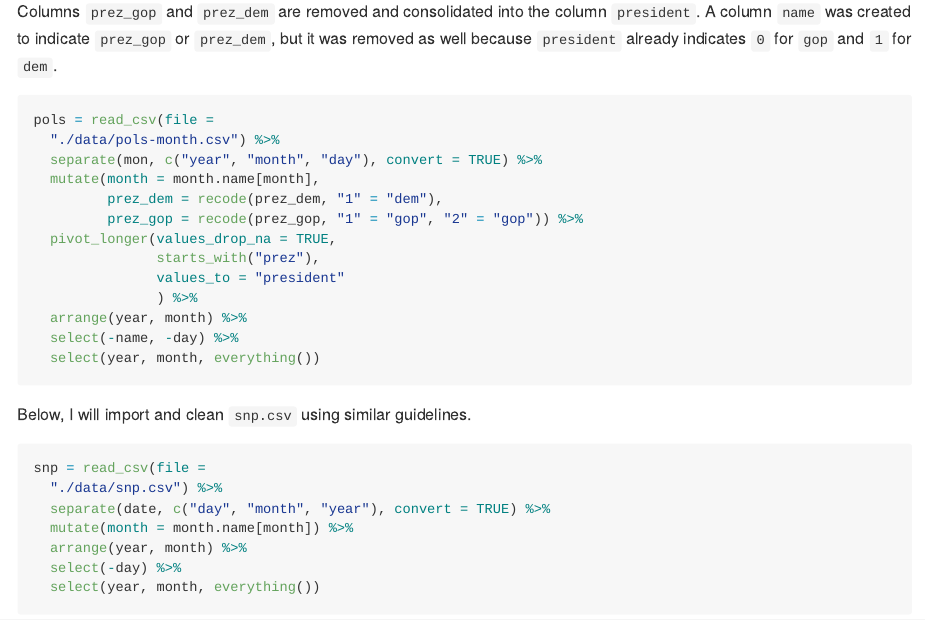
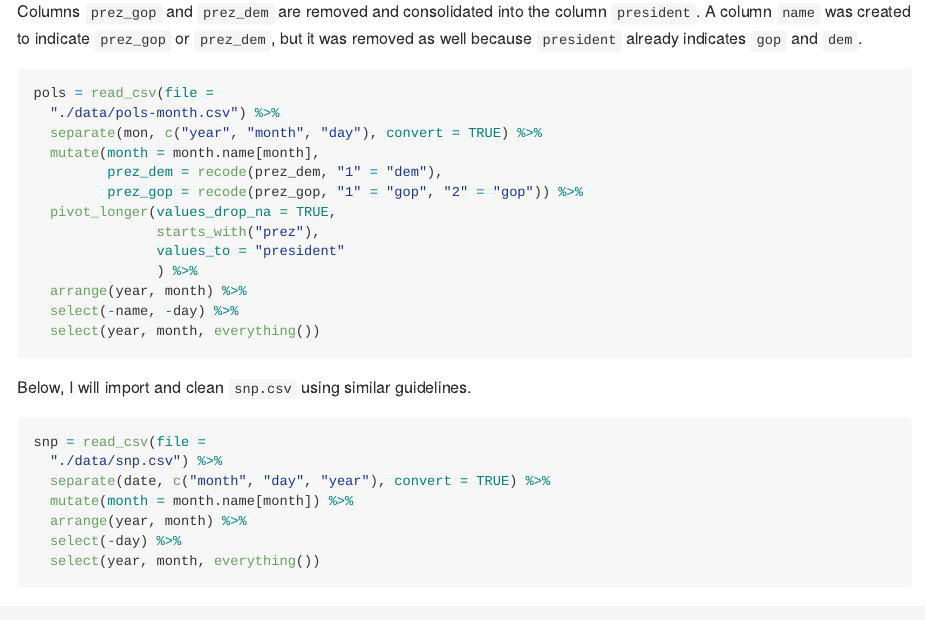
Before and after one commit to prisrinivasan/p8105_hw2_ps3070, an R Markdown document (p8105_hw2_ps3070.Rmd): the page in a window 1100 px wide, from 1690 px down. Rendered offline with R 4.5, knitr and Pandoc, with nearby package versions; column names are cleaned by a stand-in for the janitor package.

Commit message:
fixed problem 2 merge

````diff
--- a/p8105_hw2_ps3070.Rmd
+++ b/p8105_hw2_ps3070.Rmd
@@ -72,7 +72,7 @@ While importing `pols-month.csv`, I will clean it by doing the following:
   * create a `president` variable taking the values of `prez_gop` and `prez_dem`
   * remove `prez_gop`, `prez_dem`, and `day`
 
-Columns `prez_gop` and `prez_dem` are removed and consolidated into the column `president`. A column `name` was created to indicate `prez_gop` or `prez_dem`, but it was removed as well because `president` already indicates `0` for `gop` and `1` for `dem`.
+Columns `prez_gop` and `prez_dem` are removed and consolidated into the column `president`. A column `name` was created to indicate `prez_gop` or `prez_dem`, but it was removed as well because `president` already indicates `gop` and `dem`.
 
 ```{r clean pols, message = FALSE, warning = FALSE}
 pols = read_csv(file =
@@ -95,7 +95,7 @@ Below, I will import and clean `snp.csv` using similar guidelines.
 ```{r clean snp, message = FALSE, warning = FALSE}
 snp = read_csv(file =
   "./data/snp.csv") %>%
-  separate(date, c("day", "month", "year"), convert = TRUE) %>%
+  separate(date, c("month", "day", "year"), convert = TRUE) %>%
   mutate(month = month.name[month]) %>%
   arrange(year, month) %>%
   select(-day) %>%
````
Also changed, not shown: p8105_hw2_ps3070.md.
